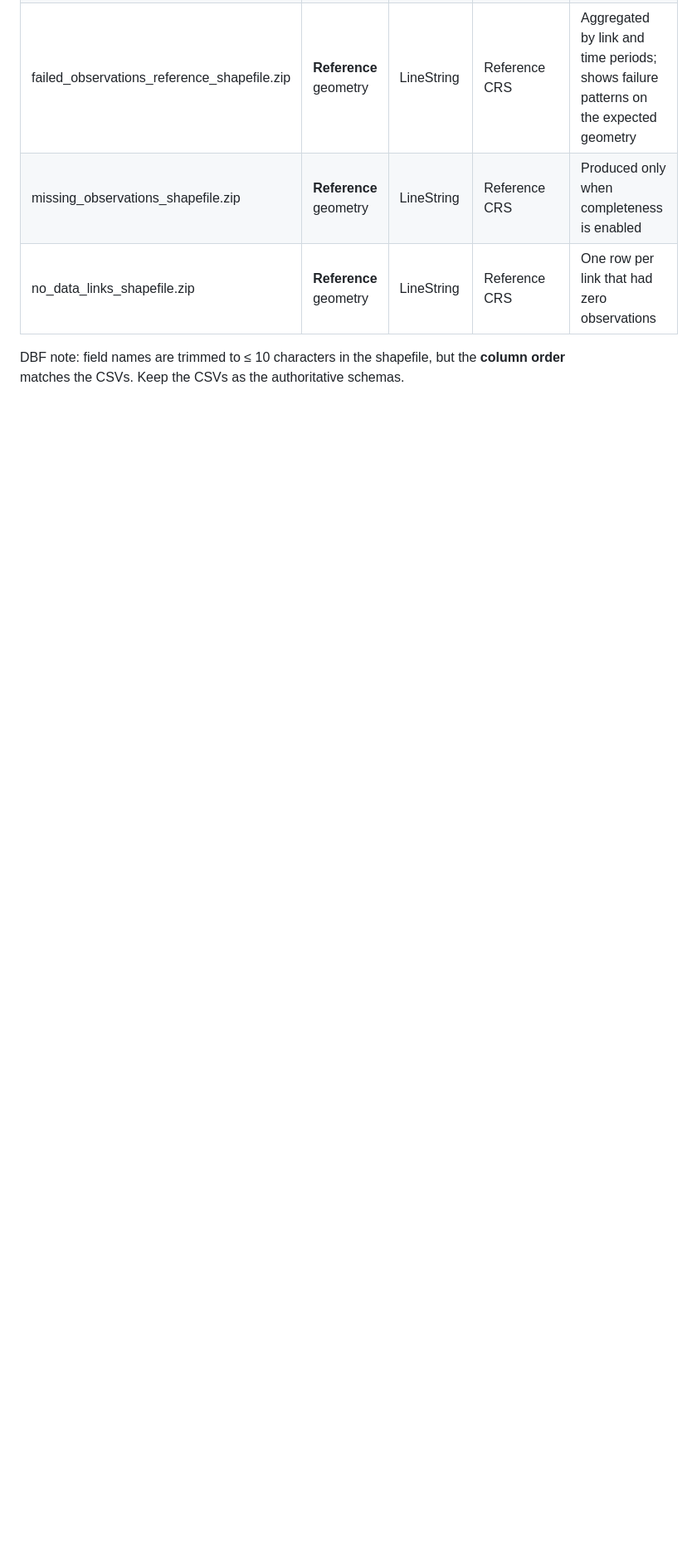
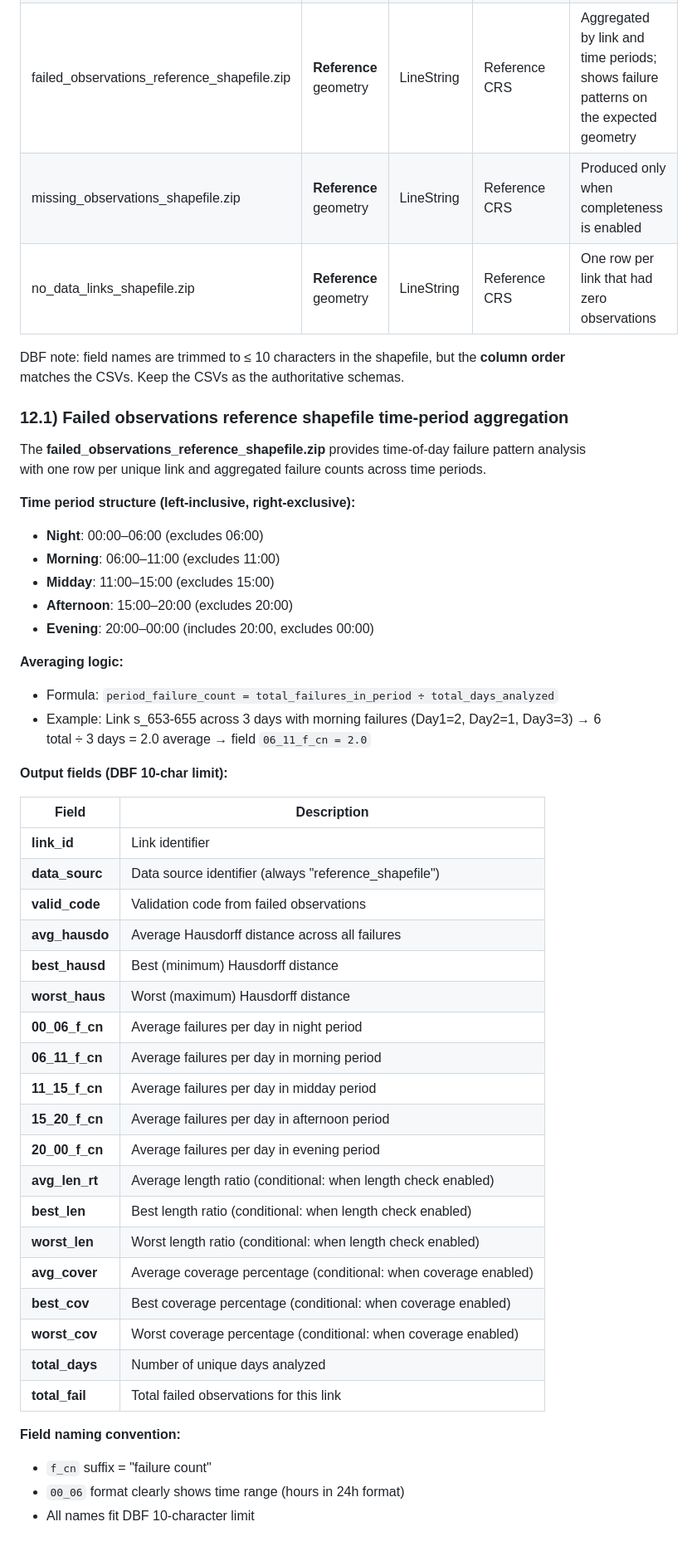
Before and after one commit to MOTRoundTables/google_control, a Markdown page: components/control/methodology.md, the part around the change printed below. Shown: that part at 83% size. Rendered like a GitHub page; blank space fills up the shorter version.

Commit message:
Add section 12.1 to methodology documenting failed_observations_reference_shapefile
- Document time-period aggregation logic with 5 periods (00-06, 06-11, 11-15, 15-20, 20-00)
- Explain averaging formula: failures per period divided by total days analyzed
- List all output fields with DBF 10-character naming convention
- Include conditional fields for length and coverage metrics when enabled
- Add analytical benefits and field naming conventions

```diff
--- a/components/control/methodology.md
+++ b/components/control/methodology.md
@@ -279,3 +278,47 @@ All shapefiles are written as **LineString** layers by default, with CRS set to
 | no_data_links_shapefile.zip | **Reference** geometry | LineString | Reference CRS | One row per link that had zero observations |
 
 DBF note: field names are trimmed to ≤ 10 characters in the shapefile, but the **column order** matches the CSVs. Keep the CSVs as the authoritative schemas.
+
+### 12.1) Failed observations reference shapefile time-period aggregation
+
+The **failed_observations_reference_shapefile.zip** provides time-of-day failure pattern analysis with one row per unique link and aggregated failure counts across time periods.
+
+**Time period structure (left-inclusive, right-exclusive):**
+- **Night**: 00:00–06:00 (excludes 06:00)
+- **Morning**: 06:00–11:00 (excludes 11:00)
+- **Midday**: 11:00–15:00 (excludes 15:00)
+- **Afternoon**: 15:00–20:00 (excludes 20:00)
+- **Evening**: 20:00–00:00 (includes 20:00, excludes 00:00)
+
+**Averaging logic:**
+- Formula: `period_failure_count = total_failures_in_period ÷ total_days_analyzed`
+- Example: Link s_653-655 across 3 days with morning failures (Day1=2, Day2=1, Day3=3) → 6 total ÷ 3 days = 2.0 average → field `06_11_f_cn = 2.0`
+
+**Output fields (DBF 10-char limit):**
+
+| Field | Description |
+| --- | --- |
+| **link_id** | Link identifier |
+| **data_sourc** | Data source identifier (always "reference_shapefile") |
+| **valid_code** | Validation code from failed observations |
+| **avg_hausdo** | Average Hausdorff distance across all failures |
+| **best_hausd** | Best (minimum) Hausdorff distance |
+| **worst_haus** | Worst (maximum) Hausdorff distance |
+| **00_06_f_cn** | Average failures per day in night period |
+| **06_11_f_cn** | Average failures per day in morning period |
+| **11_15_f_cn** | Average failures per day in midday period |
+| **15_20_f_cn** | Average failures per day in afternoon period |
+| **20_00_f_cn** | Average failures per day in evening period |
+| **avg_len_rt** | Average length ratio (conditional: when length check enabled) |
+| **best_len** | Best length ratio (conditional: when length check enabled) |
+| **worst_len** | Worst length ratio (conditional: when length check enabled) |
+| **avg_cover** | Average coverage percentage (conditional: when coverage enabled) |
+| **best_cov** | Best coverage percentage (conditional: when coverage enabled) |
+| **worst_cov** | Worst coverage percentage (conditional: when coverage enabled) |
+| **total_days** | Number of unique days analyzed |
+| **total_fail** | Total failed observations for this link |
+
+**Field naming convention:**
+- `f_cn` suffix = "failure count"
+- `00_06` format clearly shows time range (hours in 24h format)
+- All names fit DBF 10-character limit
```
Also changed, not shown: other parts of components/control/methodology.md (+0 -1 lines).
